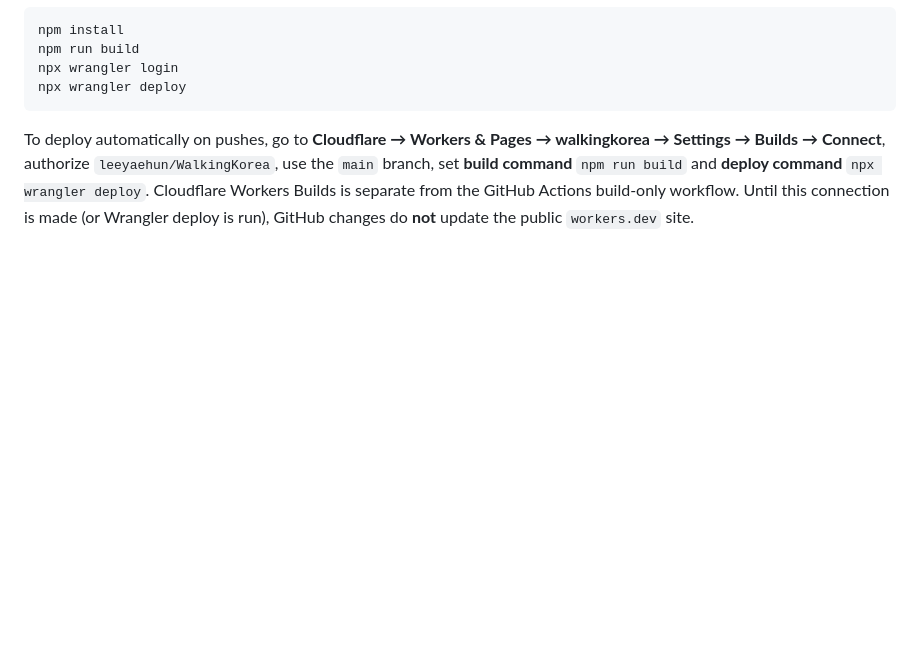
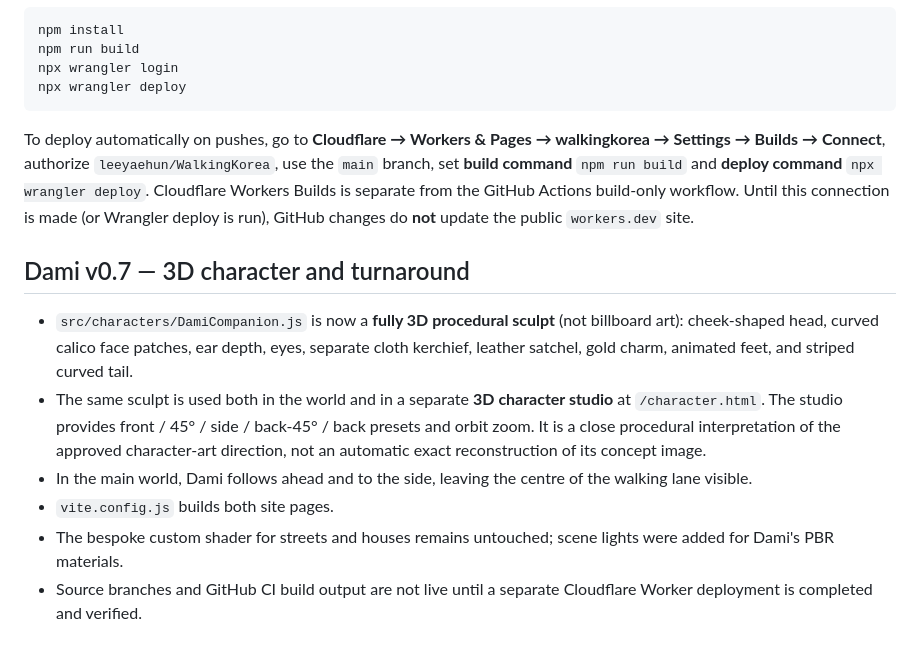
Before and after one commit to leeyaehun/WalkingKorea, a Markdown page: README.md, the part around the change. Drawn GitHub-style; blank space fills up the shorter version.

Commit message:
docs: describe Dami sculpt and interactive character studio

````diff
--- a/README.md
+++ b/README.md
@@ -78,3 +78,13 @@ npx wrangler deploy
 ```
 
 To deploy automatically on pushes, go to **Cloudflare → Workers & Pages → walkingkorea → Settings → Builds → Connect**, authorize `leeyaehun/WalkingKorea`, use the `main` branch, set **build command** `npm run build` and **deploy command** `npx wrangler deploy`. Cloudflare Workers Builds is separate from the GitHub Actions build-only workflow. Until this connection is made (or Wrangler deploy is run), GitHub changes do **not** update the public `workers.dev` site.
+
+
+## Dami v0.7 — 3D character and turnaround
+
+- `src/characters/DamiCompanion.js` is now a **fully 3D procedural sculpt** (not billboard art): cheek-shaped head, curved calico face patches, ear depth, eyes, separate cloth kerchief, leather satchel, gold charm, animated feet, and striped curved tail.
+- The same sculpt is used both in the world and in a separate **3D character studio** at `/character.html`. The studio provides front / 45° / side / back-45° / back presets and orbit zoom. It is a close procedural interpretation of the approved character-art direction, not an automatic exact reconstruction of its concept image.
+- In the main world, Dami follows ahead and to the side, leaving the centre of the walking lane visible.
+- `vite.config.js` builds both site pages.
+- The bespoke custom shader for streets and houses remains untouched; scene lights were added for Dami's PBR materials.
+- Source branches and GitHub CI build output are not live until a separate Cloudflare Worker deployment is completed and verified.
````
